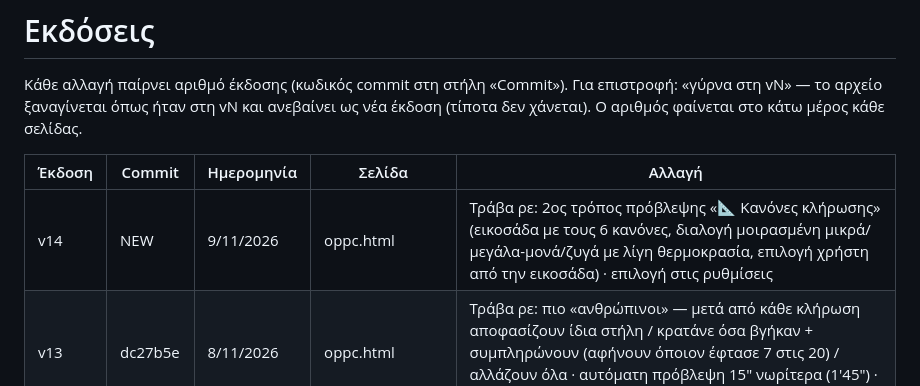
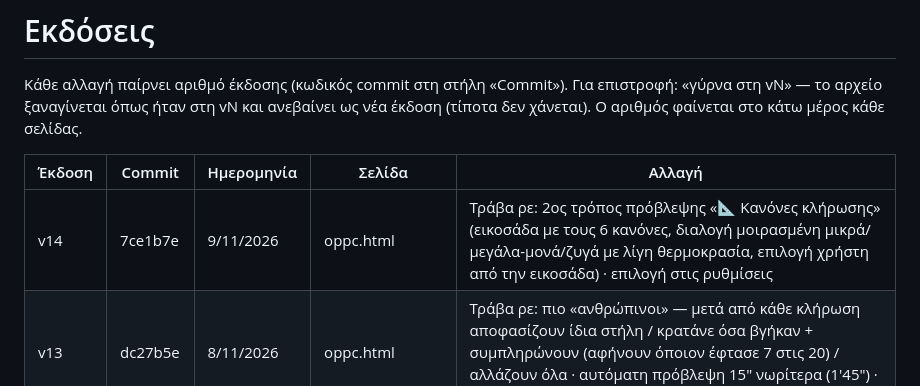
Before and after one commit to ohtaras/gambling, a Markdown page: VERSIONS.md, the part around the change. GitHub-like rendering.

Commit message:
VERSIONS.md: v14 commit
Co-Authored-By: Claude Opus 5.5 <noreply@anthropic.com>
Claude-Session: https://claude.ai/code/session_01LiWDaNVr3XKF1bBej7srRQ

```diff
--- a/VERSIONS.md
+++ b/VERSIONS.md
@@ -5,7 +5,7 @@
 
 | Έκδοση | Commit | Ημερομηνία | Σελίδα | Αλλαγή |
 |---|---|---|---|---|
-| v14 | NEW | 9/11/2026 | oppc.html | Τράβα ρε: 2ος τρόπος πρόβλεψης «📐 Κανόνες κλήρωσης» (εικοσάδα με τους 6 κανόνες, διαλογή μοιρασμένη μικρά/μεγάλα-μονά/ζυγά με λίγη θερμοκρασία, επιλογή χρήστη από την εικοσάδα) · επιλογή στις ρυθμίσεις |
+| v14 | 7ce1b7e | 9/11/2026 | oppc.html | Τράβα ρε: 2ος τρόπος πρόβλεψης «📐 Κανόνες κλήρωσης» (εικοσάδα με τους 6 κανόνες, διαλογή μοιρασμένη μικρά/μεγάλα-μονά/ζυγά με λίγη θερμοκρασία, επιλογή χρήστη από την εικοσάδα) · επιλογή στις ρυθμίσεις |
 | v13 | dc27b5e | 8/11/2026 | oppc.html | Τράβα ρε: πιο «ανθρώπινοι» — μετά από κάθε κλήρωση αποφασίζουν ίδια στήλη / κρατάνε όσα βγήκαν + συμπληρώνουν (αφήνουν όποιον έφτασε 7 στις 20) / αλλάζουν όλα · αυτόματη πρόβλεψη 15″ νωρίτερα (1′45″) · βιντεάκι μόνο στο κούνημα |
 | v12 | a0c733a | 8/11/2026 | oppc.html | Τράβα ρε: πρόβλεψη μόνο από φίλτρα (2–6 εμφανίσεις στις 20 · καθυστέρηση 0, 2, 3) + απόφαση για 1 ή 2 κληρώσεις με στιχομυθία · σβήστηκαν Πεντάλεπτο/Μάντεμα/Κούνημα, «Ίδιος τρόπος με χθες», «5 ΚΛΗΡ.» · ΜΕΡΑ ✂️ μόνο για τα χρώματα |
 | v11 | 7f503ea | 6/11/2026 | lab.html, joker_lab.html | 🔄 Κάθε φορά καινούργια (διακόπτης, ανοιχτός): η στήλη κρατά το πολύ τους μισούς αριθμούς της προηγούμενης κλήρωσης (Τζόκερ: ≤2 από 5 + άλλο Τζόκερ) |
```
